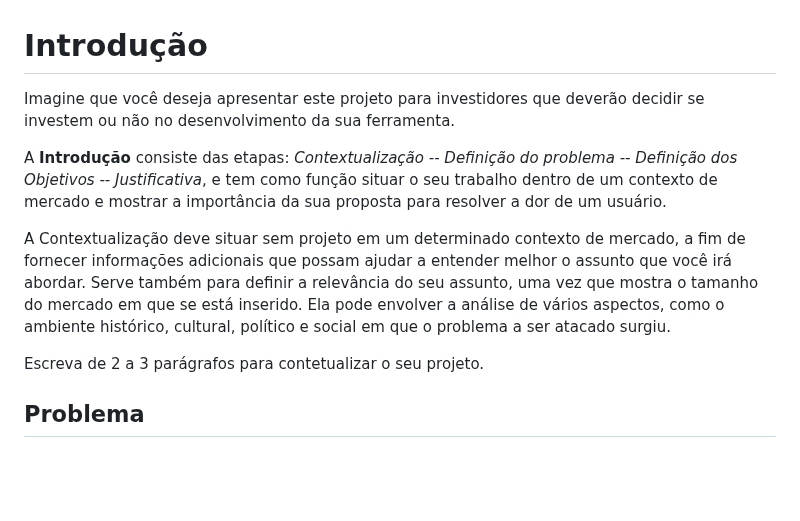
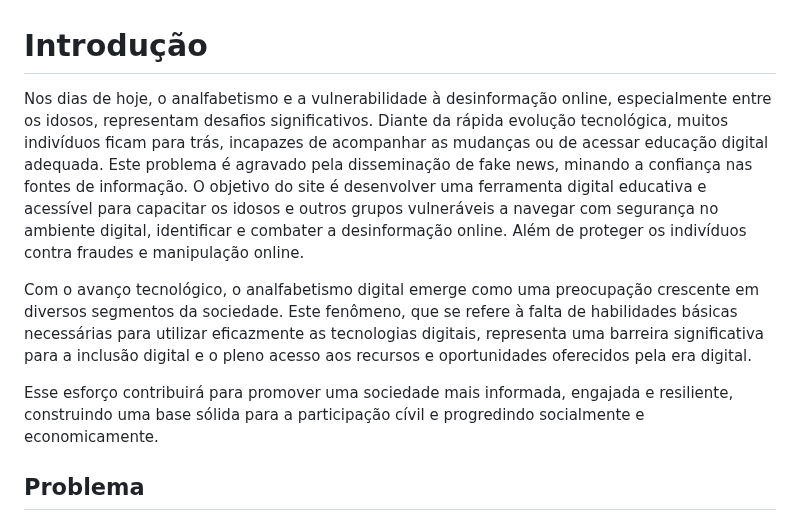
Before and after one commit to ICEI-PUC-Minas-PMV-SI/pmv-si-2024-1-pe1-t2-desinformacaodigital, a Markdown page: docs/context.md, the part around the change. Rendered like a GitHub page; blank space fills up the shorter version.

```diff
--- a/docs/context.md
+++ b/docs/context.md
@@ -1,12 +1,10 @@
 # Introdução
 
-Imagine que você deseja apresentar este projeto para investidores que deverão decidir se investem ou não no desenvolvimento da sua ferramenta.
+Nos dias de hoje, o analfabetismo e a vulnerabilidade à desinformação online, especialmente entre os idosos, representam desafios significativos. Diante da rápida evolução tecnológica, muitos indivíduos ficam para trás, incapazes de acompanhar as mudanças ou de acessar educação digital adequada. Este problema é agravado pela disseminação de fake news, minando a confiança nas fontes de informação. O objetivo do site é desenvolver uma ferramenta digital educativa e acessível para capacitar os idosos e outros grupos vulneráveis a navegar com segurança no ambiente digital, identificar e combater a desinformação online. Além de proteger os indivíduos contra fraudes e manipulação online.
 
-A **Introdução** consiste das etapas: *Contextualização -- Definição do problema -- Definição dos Objetivos -- Justificativa*, e tem como função situar o seu trabalho dentro de um contexto de mercado e mostrar a importância da sua proposta para resolver a dor de um usuário.
+Com o avanço tecnológico, o analfabetismo digital emerge como uma preocupação crescente em diversos segmentos da sociedade. Este fenômeno, que se refere à falta de habilidades básicas necessárias para utilizar eficazmente as tecnologias digitais, representa uma barreira significativa para a inclusão digital e o pleno acesso aos recursos e oportunidades oferecidos pela era digital.
 
-A Contextualização deve situar sem projeto em um determinado contexto de mercado, a fim de fornecer informações adicionais que possam ajudar a entender melhor o assunto que você irá abordar. Serve também para definir a relevância do seu assunto, uma vez que mostra o tamanho do mercado em que se está inserido. Ela pode envolver a análise de vários aspectos, como o ambiente histórico, cultural, político e social em que o problema a ser atacado surgiu.
-
-Escreva de 2 a 3 parágrafos para contetualizar o seu projeto.
+Esse esforço contribuirá para promover uma sociedade mais informada, engajada e resiliente, construindo uma base sólida para a participação cívil e progredindo socialmente e economicamente.
 
 ## Problema
 
```
